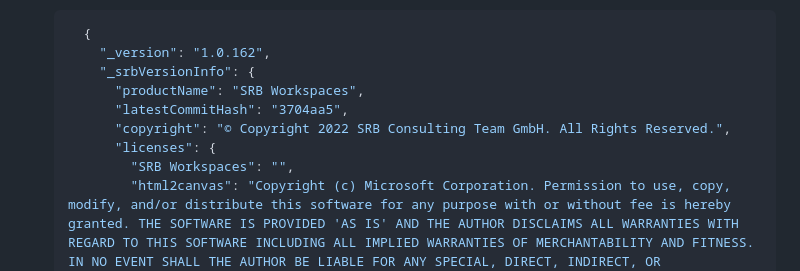
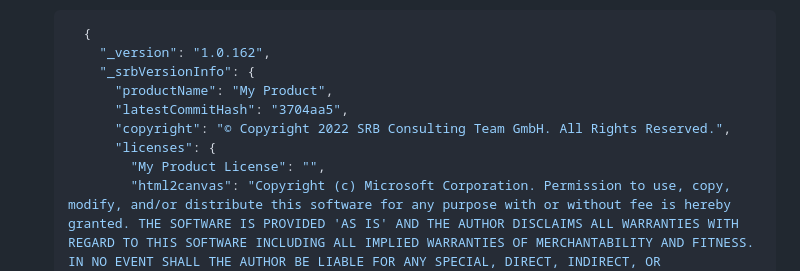
Before and after one commit to SRBConsultingTeam/SRBInfoAndSupportJS, a Markdown page: README.md, the part around the change printed below. Drawn GitHub-style.

```diff
--- a/README.md
+++ b/README.md
@@ -102,11 +155,11 @@ SRBInfoAndSupport.init();
     {
       "_version": "1.0.162",
       "_srbVersionInfo": {
-        "productName": "SRB Workspaces",
+        "productName": "My Product",
         "latestCommitHash": "3704aa5",
         "copyright": "© Copyright 2022 SRB Consulting Team GmbH. All Rights Reserved.",
         "licenses": {
-          "SRB Workspaces": "",
+          "My Product License": "",
           "html2canvas": "Copyright (c) Microsoft Corporation. Permission to use, copy, modify, and/or distribute this software for any purpose with or without fee is hereby granted. THE SOFTWARE IS PROVIDED 'AS IS' AND THE AUTHOR DISCLAIMS ALL WARRANTIES WITH REGARD TO THIS SOFTWARE INCLUDING ALL IMPLIED WARRANTIES OF MERCHANTABILITY AND FITNESS. IN NO EVENT SHALL THE AUTHOR BE LIABLE FOR ANY SPECIAL, DIRECT, INDIRECT, OR CONSEQUENTIAL DAMAGES OR ANY DAMAGES WHATSOEVER RESULTING FROM LOSS OF USE, DATA OR PROFITS, WHETHER IN AN ACTION OF CONTRACT, NEGLIGENCE OR OTHER TORTIOUS ACTION, ARISING OUT OF OR IN CONNECTION WITH THE USE OR PERFORMANCE OF THIS SOFTWARE."
         }
       },
```
Also changed, not shown: other parts of README.md (+53 -0 lines), ressources/images/licenses.png (added), ressources/images/showOverviewDialog.png (added), ressources/images/showSupportDialog.png (added), 2 other files.
